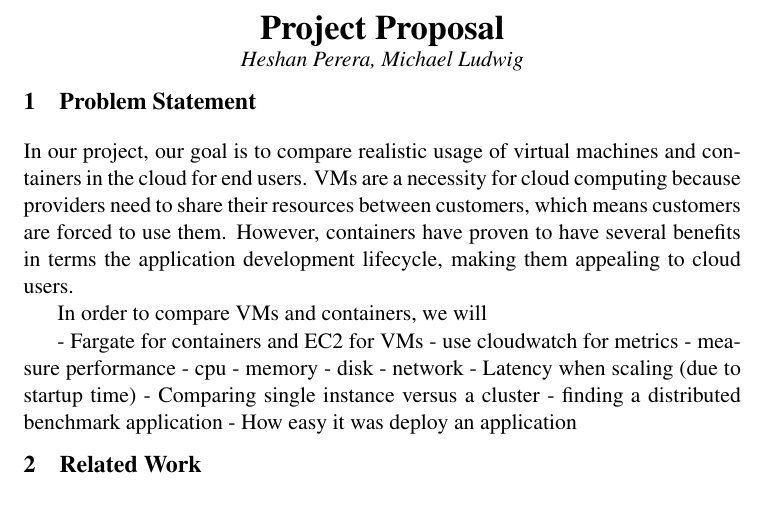
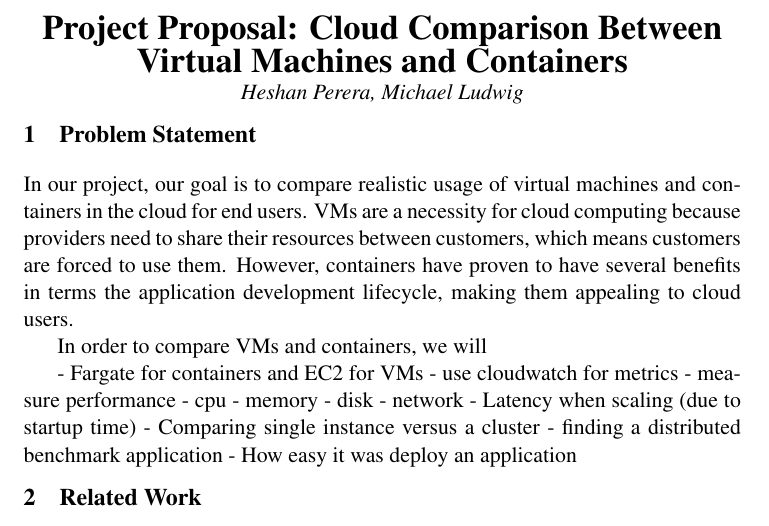
Before and after one commit to heshananupama/cloud_computing_repository, a LaTeX document (proposal.tex): part of page 1 of 3, cut at the place of the change. Compiled offline with pdfLaTeX; a LaTeX package or settings file that is missing is left out.

Commit message:
update proposal title

```diff
--- a/proposal.tex
+++ b/proposal.tex
@@ -33,7 +33,7 @@
 
 %%% Fill in the paper information %%%
 \begin{center}
-{\LARGE \bf Project Proposal} \\
+{\LARGE \bf Project Proposal: Cloud Comparison Between Virtual Machines and Containers} \\
 {\normalsize \emph{Heshan Perera, Michael Ludwig}}\\
 
 \end{center}
```
